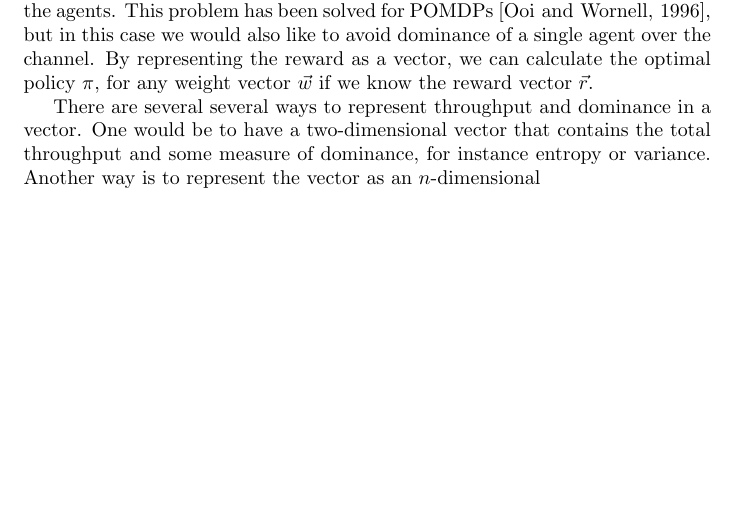
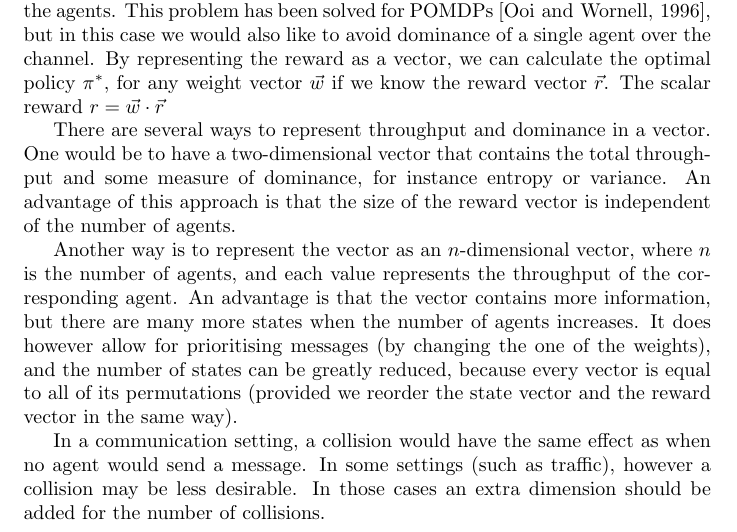
Before and after one commit to chielk/DyPMOB, a LaTeX document (description.tex): part of the page before the commit and part of page 1 of 2 after it, cut so that both start at the same text, the shorter picture padded with empty space. Compiled offline with pdfLaTeX.

Commit message:
more description

```diff
--- a/description.tex
+++ b/description.tex
@@ -20,14 +20,29 @@ with a Multi-Dimensional Reward}
 		This problem has been solved for POMDPs \cite{ooi1996decentralized}, but in this case we would
 		also like to avoid dominance of a single agent over the channel.
 		By representing the reward as a vector, we can calculate the optimal
-		policy $\pi$, for any weight vector $\vec{w}$ if we know the reward
-		vector $\vec{r}$.
+		policy $\pi^*$, for any weight vector $\vec{w}$ if we know the reward
+		vector $\vec{r}$. The scalar reward $r = \vec{w} \cdot \vec{r}$
 
-		There are several several ways to represent throughput and dominance in a
+		There are several ways to represent throughput and dominance in a
 		vector. One would be to have a two-dimensional vector that contains the
 		total throughput and some measure of dominance, for instance entropy or
-		variance.
-		Another way is to represent the vector as an $n$-dimensional
+		variance. An advantage of this approach is that the size of the reward
+		vector is independent of the number of agents.
+
+		Another way is to represent the vector as an $n$-dimensional vector,
+		where $n$ is the number of agents, and each value represents the
+		throughput of the corresponding agent. An advantage is that the vector
+		contains more information, but there are many more states when the number
+		of agents increases. It does however allow for prioritising messages (by
+		changing the one of the weights), and the number of states can be greatly
+		reduced, because every vector is equal to all of its permutations
+		(provided we reorder the state vector and the reward vector in the same
+		way).
+
+		In a communication setting, a collision would have the same effect as
+		when no agent would send a message. In some settings (such as traffic),
+		however a collision may be less desirable. In those cases an extra
+		dimension should be added for the number of collisions.
 	% section task_description (end)
 		\bibliographystyle{apalike}
 		\bibliography{references}
```
